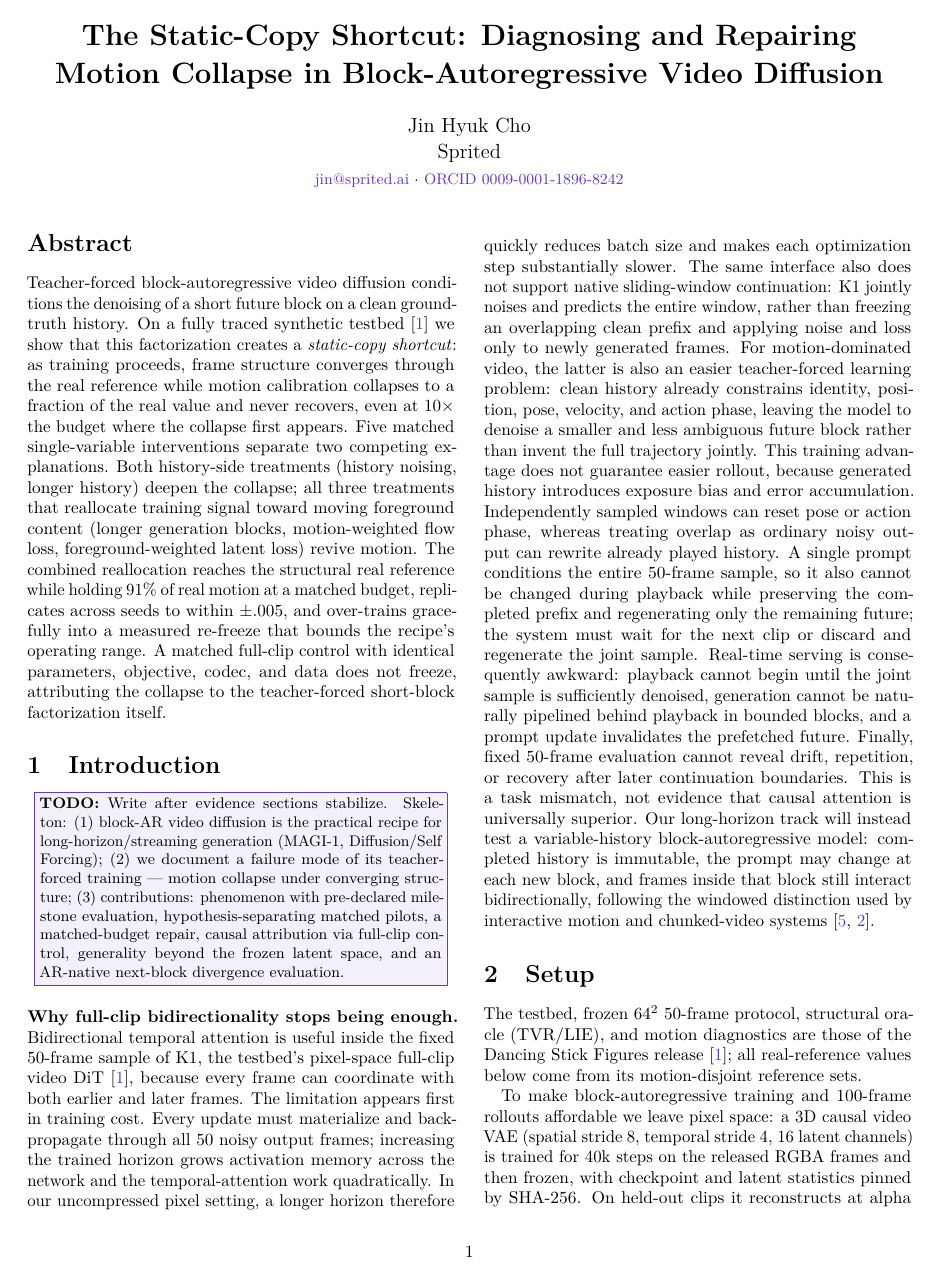
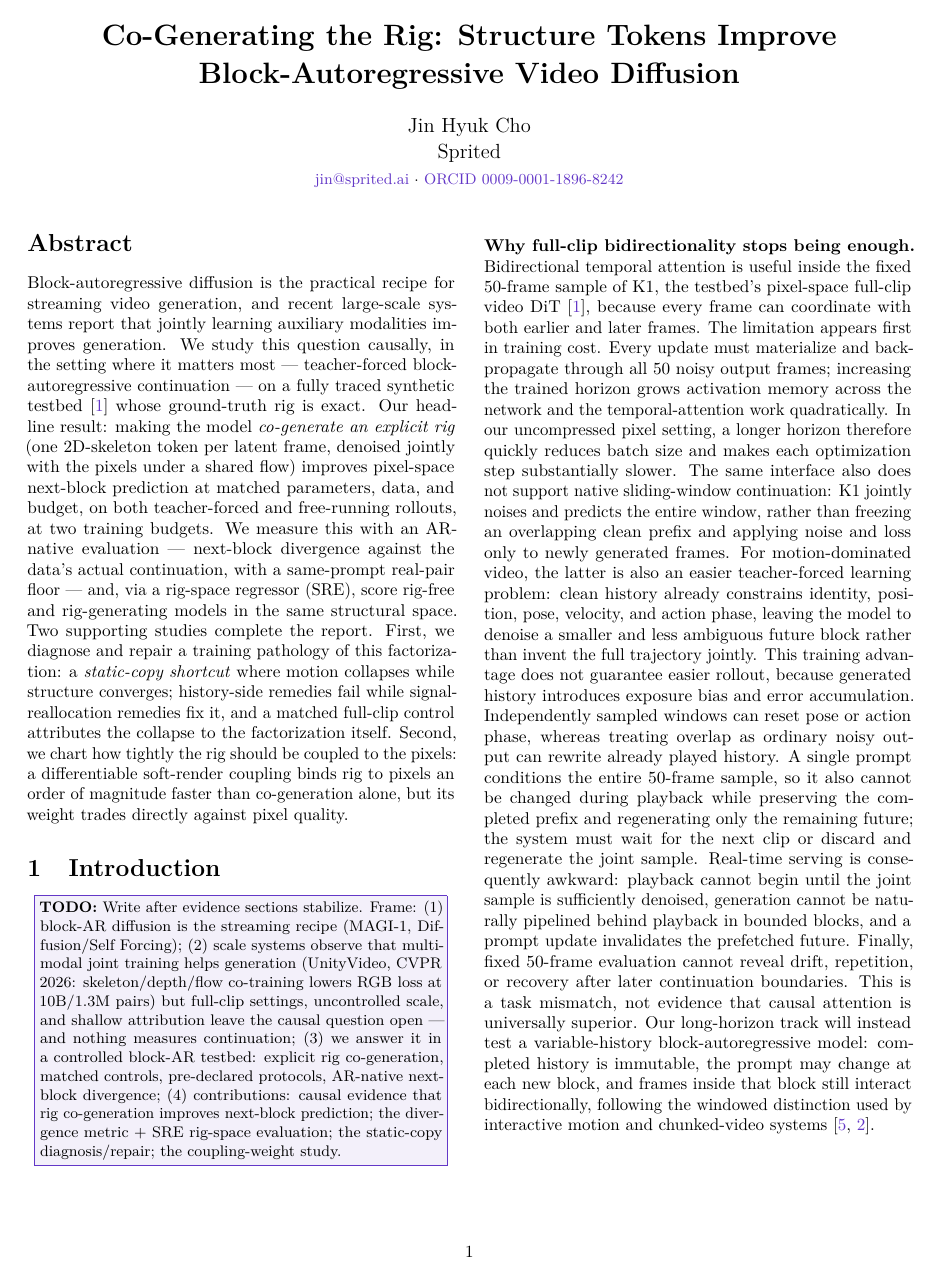
Before and after one commit to sprited-ai/dancing-stick-figures, a LaTeX paper (paper/mechanism/static_copy_shortcut.tex): page 1 of 4 before the commit and page 1 of 5 after it. Compiled offline with pdfLaTeX.

Commit message:
paper2 reframed per Jin: headline = rig co-generation improves next-block prediction (causal, AR setting); static-copy demoted to supporting study; SRE promoted to required evidence; UnityVideo CVPR26 positioned as scale precedent (novelty sweep verdict)
Co-Authored-By: Claude Fable 5 <noreply@anthropic.com>

```diff
--- a/paper/mechanism/static_copy_shortcut.tex
+++ b/paper/mechanism/static_copy_shortcut.tex
@@ -6,7 +6,7 @@
 \usepackage[hidelinks]{hyperref}\usepackage{url}
 \definecolor{sprited}{HTML}{6337C7}\definecolor{teal}{HTML}{008C95}\definecolor{pale}{HTML}{F3F0FA}\definecolor{muted}{HTML}{555555}
 \hypersetup{colorlinks=true,linkcolor=sprited,citecolor=sprited,urlcolor=sprited,
-pdftitle={The Static-Copy Shortcut: Diagnosing and Repairing Motion Collapse in Block-Autoregressive Video Diffusion},
+pdftitle={Co-Generating the Rig: Structure Tokens Improve Block-Autoregressive Video Diffusion},
 pdfauthor={Jin Hyuk Cho}}
 \captionsetup{font=small,labelfont=bf,skip=4pt}\setlist{nosep,leftmargin=*}
 \setlength{\parindent}{1em}\setlength{\parskip}{0pt}\setlength{\textfloatsep}{8pt plus 2pt minus 2pt}
@@ -16,7 +16,7 @@ pdfauthor={Jin Hyuk Cho}}
 % compile can never silently pass for a finished paper.
 \newcommand{\todoblock}[1]{\begin{center}\fcolorbox{sprited}{pale}{\parbox{.94\columnwidth}{\small\textbf{TODO:} #1}}\end{center}}
 
-\title{\vspace{-1.5em}\textbf{The Static-Copy Shortcut: Diagnosing and Repairing\\Motion Collapse in Block-Autoregressive Video Diffusion}}
+\title{\vspace{-1.5em}\textbf{Co-Generating the Rig: Structure Tokens Improve\\Block-Autoregressive Video Diffusion}}
 \author{Jin Hyuk Cho\\Sprited\\\small\href{mailto:jin@sprited.ai}{jin@sprited.ai} $\cdot$
 \href{https://orcid.org/0009-0001-1896-8242}{ORCID 0009-0001-1896-8242}}
 \date{}
@@ -24,27 +24,34 @@ pdfauthor={Jin Hyuk Cho}}
 \begin{document}\raggedbottom\maketitle\vspace{-1.25em}
 
 \begin{abstract}
-% TODO(final pass): tighten once the 32^2 generality and divergence sections land.
-Teacher-forced block-autoregressive video diffusion conditions the denoising of a short future block on a clean
-ground-truth history. On a fully traced synthetic testbed~\cite{cho2026dsf} we show that this factorization creates a
-\emph{static-copy shortcut}: as training proceeds, frame structure converges through the real reference while motion
-calibration collapses to a fraction of the real value and never recovers, even at $10\times$ the budget where the
-collapse first appears. Five matched single-variable interventions separate two competing explanations. Both
-history-side treatments (history noising, longer history) deepen the collapse; all three treatments that reallocate
-training signal toward moving foreground content (longer generation blocks, motion-weighted flow loss,
-foreground-weighted latent loss) revive motion. The combined reallocation reaches the structural real reference while
-holding 91\% of real motion at a matched budget, replicates across seeds to within $\pm.005$, and over-trains
-gracefully into a measured re-freeze that bounds the recipe's operating range. A matched full-clip control with
-identical parameters, objective, codec, and data does not freeze, attributing the collapse to the teacher-forced
-short-block factorization itself. % TODO: one sentence on 32^2 pixel-space generality; one on next-block divergence.
+% TODO(final pass): tighten once SRE and the sweep verdict land.
+Block-autoregressive diffusion is the practical recipe for streaming video generation, and recent large-scale systems
+report that jointly learning auxiliary modalities improves generation. We study this question causally, in the
+setting where it matters most — teacher-forced block-autoregressive continuation — on a fully traced synthetic
+testbed~\cite{cho2026dsf} whose ground-truth rig is exact. Our headline result: making the model \emph{co-generate an
+explicit rig} (one 2D-skeleton token per latent frame, denoised jointly with the pixels under a shared flow) improves
+pixel-space next-block prediction at matched parameters, data, and budget, on both teacher-forced and free-running
+rollouts, at two training budgets. % TODO: exact divergence numbers once the sweep verdict freezes the table.
+We measure this with an AR-native evaluation — next-block divergence against the data's actual continuation, with a
+same-prompt real-pair floor — and, via a rig-space regressor (SRE), score rig-free and rig-generating models in the
+same structural space. % TODO: SRE results.
+Two supporting studies complete the report. First, we diagnose and repair a training pathology of this factorization:
+a \emph{static-copy shortcut} where motion collapses while structure converges; history-side remedies fail while
+signal-reallocation remedies fix it, and a matched full-clip control attributes the collapse to the factorization
+itself. Second, we chart how tightly the rig should be coupled to the pixels: a differentiable soft-render coupling
+binds rig to pixels an order of magnitude faster than co-generation alone, but its weight trades directly against
+pixel quality. % TODO: sweep verdict sentence.
 \end{abstract}
 
 \section{Introduction}
-\todoblock{Write after evidence sections stabilize. Skeleton: (1) block-AR video diffusion is the practical recipe
-for long-horizon/streaming generation (MAGI-1, Diffusion/Self Forcing); (2) we document a failure mode of its
-teacher-forced training — motion collapse under converging structure; (3) contributions: phenomenon with pre-declared
-milestone evaluation, hypothesis-separating matched pilots, a matched-budget repair, causal attribution via full-clip
-control, generality beyond the frozen latent space, and an AR-native next-block divergence evaluation.}
+\todoblock{Write after evidence sections stabilize. Frame: (1) block-AR diffusion is the streaming recipe
+(MAGI-1, Diffusion/Self Forcing); (2) scale systems observe that multi-modal joint training helps generation
+(UnityVideo, CVPR 2026: skeleton/depth/flow co-training lowers RGB loss at 10B/1.3M pairs) but full-clip settings,
+uncontrolled scale, and shallow attribution leave the causal question open — and nothing measures continuation;
+(3) we answer it in a controlled block-AR testbed: explicit rig co-generation, matched controls, pre-declared
+protocols, AR-native next-block divergence; (4) contributions: causal evidence that rig co-generation improves
+next-block prediction; the divergence metric + SRE rig-space evaluation; the static-copy diagnosis/repair; the
+coupling-weight study.}
 
 % --- moved from testbed report (Pixel P1): full-clip vs block-AR motivation essay ---
 \paragraph{Why full-clip bidirectionality stops being enough.} Bidirectional temporal attention is useful inside the fixed 50-frame sample of K1, the testbed's pixel-space full-clip video DiT~\cite{cho2026dsf}, because every frame can coordinate with both earlier and later frames. The limitation
@@ -90,0 +122 @@ frames), teacher-forced in training and rolled out to 100 frames at 20\,fps.
+pixels; gradient flows both ways). Pilot: at weight 2.0 the coupling binds rig to pixels an order of magnitude faster
```
Also changed, not shown: paper/mechanism/static_copy_shortcut.tex (59 more changed lines).
